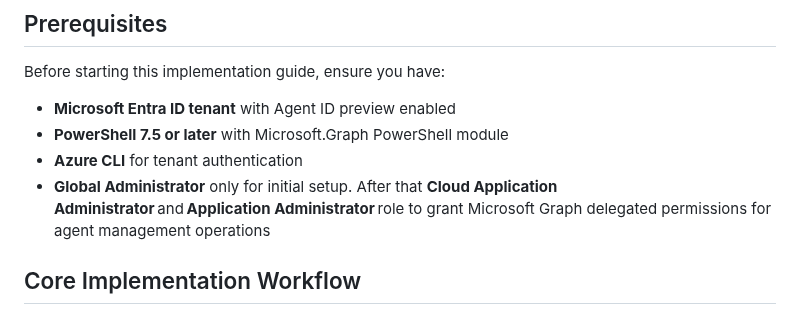
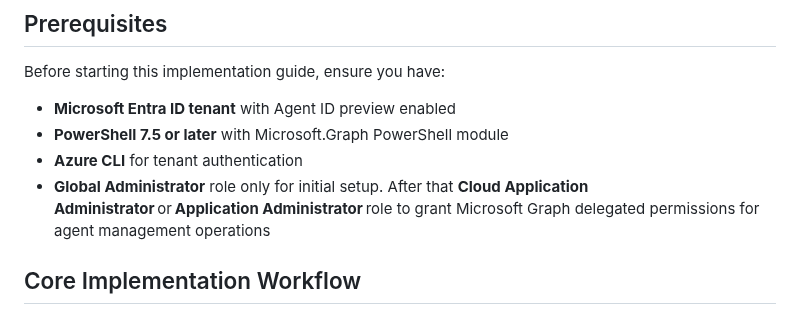
Before and after one commit to vj926/entra-agentid-samples, a Markdown page: Configure-3P-Agents.md, the part around the change. Rendered like a GitHub page.

```diff
--- a/Configure-3P-Agents.md
+++ b/Configure-3P-Agents.md
@@ -13,7 +13,7 @@ Before starting this implementation guide, ensure you have:
 - **Microsoft Entra ID tenant** with Agent ID preview enabled
 - **PowerShell 7.5 or later** with Microsoft.Graph PowerShell module
 - **Azure CLI** for tenant authentication
-- **Global Administrator** only for initial setup. After that **Cloud Application Administrator** and **Application Administrator** role to grant Microsoft Graph delegated permissions for agent management operations
+- **Global Administrator** role only for initial setup. After that **Cloud Application Administrator** or **Application Administrator** role to grant Microsoft Graph delegated permissions for agent management operations
 
 ## Core Implementation Workflow
 
```
